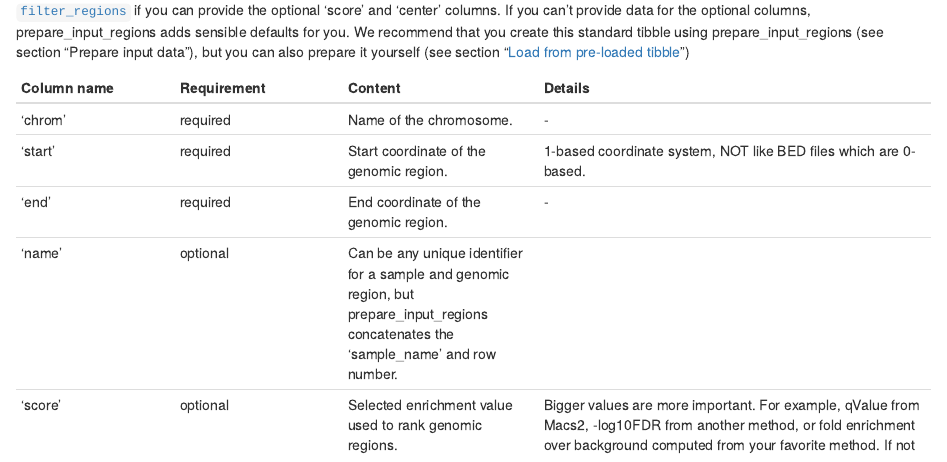
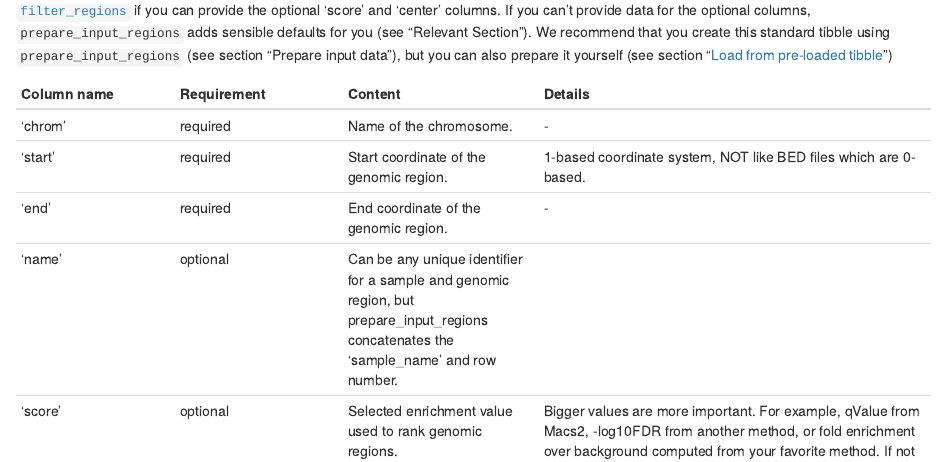
Before and after one commit to Novartis/peakCombiner, an R Markdown document (vignettes/peakCombiner.Rmd): the page in a window 1100 px wide, from 1130 px down. Rendered offline with R 4.5, knitr and Pandoc, with nearby package versions; drawn as R Markdown's standard HTML page in place of the format the file asks for; some code elsewhere in the file could not run offline.

```diff
--- a/vignettes/peakCombiner.Rmd
+++ b/vignettes/peakCombiner.Rmd
@@ -49,8 +49,8 @@
 ## Standard genomic regions format
 The modularity of `r Biocpkg("peakCombiner")` is enabled by standardizing how the genomic regions and samples are represented in the input and output of all its functions. We chose to use a tibble because this allows you to easily plot and explore the data.
 The columns are described in the table below. Only ‘chrom’, ‘start’, ‘end’, ‘sample_name’ are required to use `r Biocpkg("peakCombiner")`, but you have more possibilities for [`center_expand_regions`][Center and expand regions] and [`filter_regions`][Filter regions] if you can provide the optional ‘score’ and ‘center’ columns.
-If you can’t provide data for the optional columns, prepare_input_regions adds sensible defaults for you.
-We recommend that you create this standard tibble using prepare_input_regions (see section “Prepare input data”), but you can also prepare it yourself (see section "[Load from pre-loaded tibble]")
+If you can’t provide data for the optional columns, `prepare_input_regions` adds sensible defaults for you (see “Relevant Section”).
+We recommend that you create this standard tibble using `prepare_input_regions` (see section “Prepare input data”), but you can also prepare it yourself (see section "[Load from pre-loaded tibble]")
 
 
 |Column name |Requirement |Content     |Details
```
